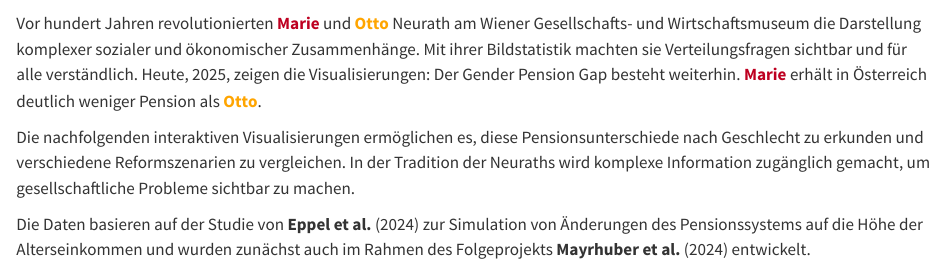
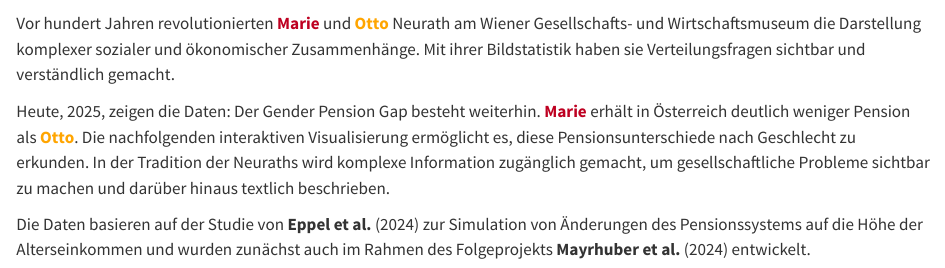
Before and after one commit to schmoigl/gender-pension-gap, a Quarto document (index.qmd): the page in a window 1100 px wide, from 710 px down. Rendered offline with R 4.5, knitr and Pandoc in place of Quarto, with nearby package versions.

Commit message:
nicer text

```diff
--- a/index.qmd
+++ b/index.qmd
@@ -245,9 +245,9 @@ textInteractive1 = html`${perzentilText} ${textDistributions}`
 
 ::: {.column-body}
 
-Vor hundert Jahren revolutionierten <strong><span style="color:#be0021">Marie</span></strong> und <strong><span style="color:#ffa500">Otto</span></strong> Neurath am Wiener Gesellschafts- und Wirtschaftsmuseum die Darstellung komplexer sozialer und ökonomischer Zusammenhänge. Mit ihrer Bildstatistik machten sie Verteilungsfragen sichtbar und für alle verständlich. Heute, 2025, zeigen die Visualisierungen: Der Gender Pension Gap besteht weiterhin. <strong><span style="color:#be0021">Marie</span></strong> erhält in Österreich deutlich weniger Pension als <strong><span style="color:#ffa500">Otto</span></strong>.
+Vor hundert Jahren revolutionierten <strong><span style="color:#be0021">Marie</span></strong> und <strong><span style="color:#ffa500">Otto</span></strong> Neurath am Wiener Gesellschafts- und Wirtschaftsmuseum die Darstellung komplexer sozialer und ökonomischer Zusammenhänge. Mit ihrer Bildstatistik haben sie Verteilungsfragen sichtbar und verständlich gemacht.
 
-Die nachfolgenden interaktiven Visualisierungen ermöglichen es, diese Pensionsunterschiede nach Geschlecht zu erkunden und verschiedene Reformszenarien zu vergleichen. In der Tradition der Neuraths wird komplexe Information zugänglich gemacht, um gesellschaftliche Probleme sichtbar zu machen.
+Heute, 2025, zeigen die Daten: Der Gender Pension Gap besteht weiterhin. <strong><span style="color:#be0021">Marie</span></strong> erhält in Österreich deutlich weniger Pension als <strong><span style="color:#ffa500">Otto</span></strong>. Die nachfolgenden interaktiven Visualisierung ermöglicht es, diese Pensionsunterschiede nach Geschlecht zu erkunden. In der Tradition der Neuraths wird komplexe Information zugänglich gemacht, um gesellschaftliche Probleme sichtbar zu machen und darüber hinaus textlich beschrieben.
 
 ::: {.column-margin}
 Die Daten basieren auf der Studie von <strong>Eppel et al.</strong> [-@eppel2024simulation] zur Simulation von Änderungen des Pensionssystems auf die Höhe der Alterseinkommen und wurden zunächst auch im Rahmen des Folgeprojekts <strong>Mayrhuber et al.</strong> [-@wifo2024pension] entwickelt.
```
Also changed, not shown: index.qmd (2 more changed lines).
